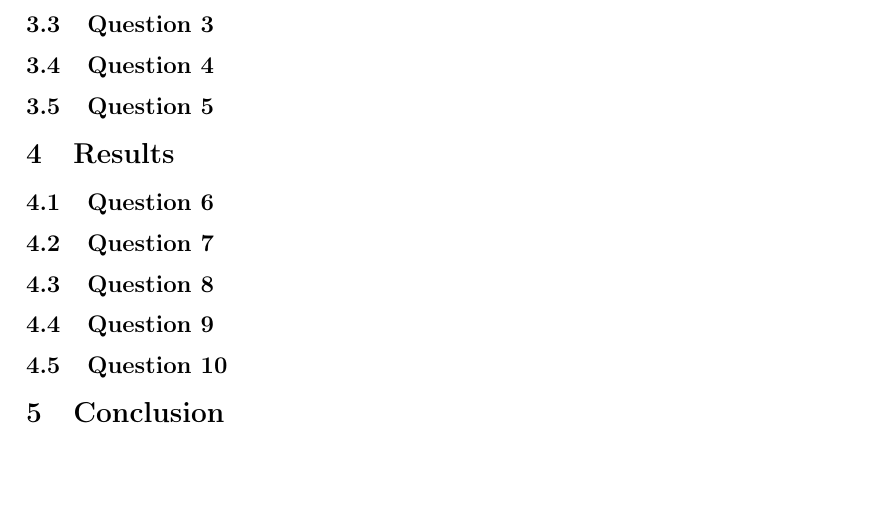
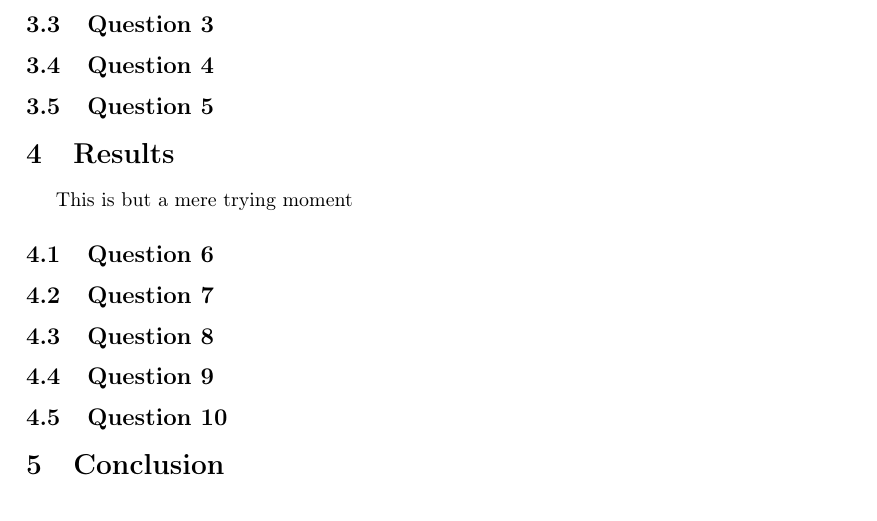
Before and after one commit to tamireinhorn/Econometria-IV-2021-Exercicio1, a LaTeX paper (main.tex): part of page 2 of 2, cut so that both start at the same text. Compiled offline with pdfLaTeX.

Commit message:
Update on Overleaf.

```diff
--- a/main.tex
+++ b/main.tex
@@ -84,6 +84,8 @@ The first aspect to notice on the histograms characterising the distribution of
 \subsection{Question 5}
 
 \section{Results}
+This is but a mere trying moment
+
 
 \subsection{Question 6}
 
```
